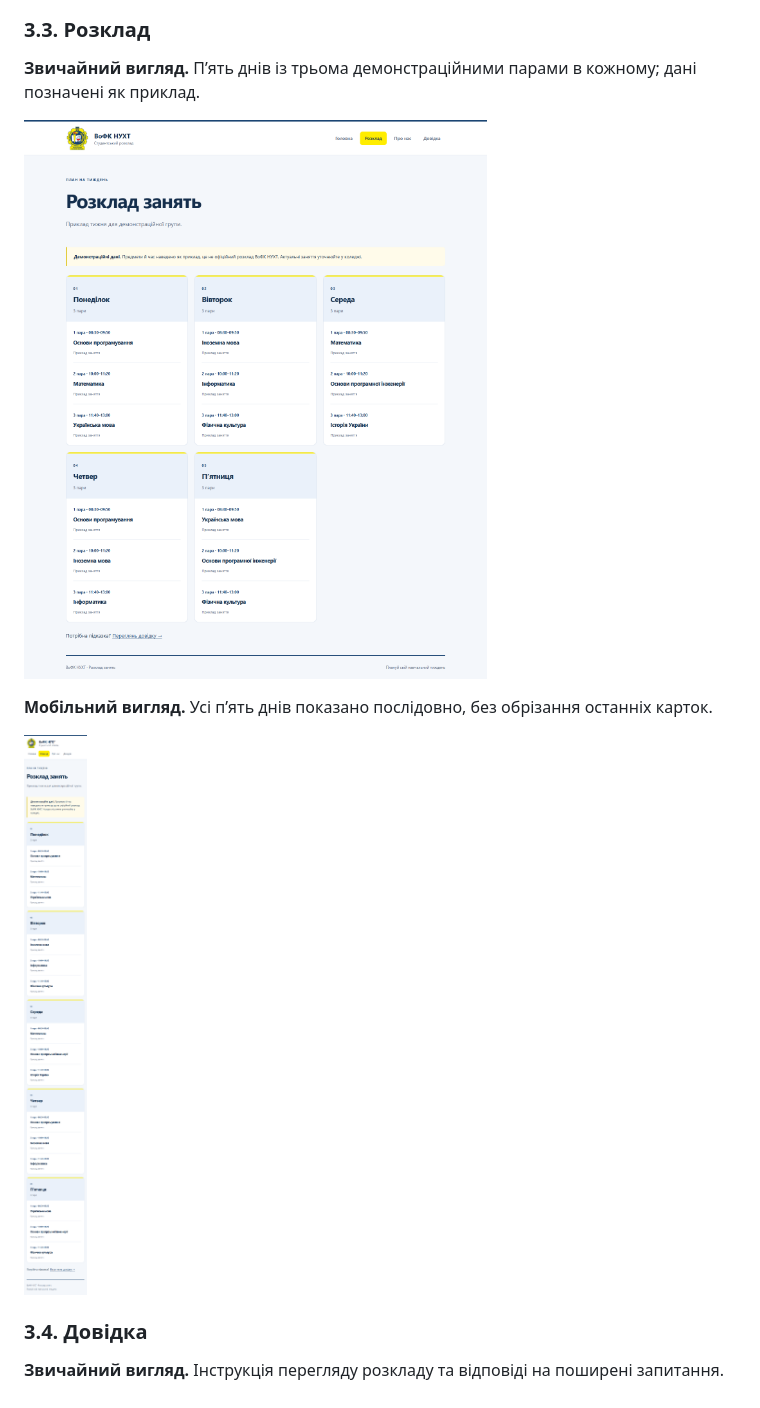
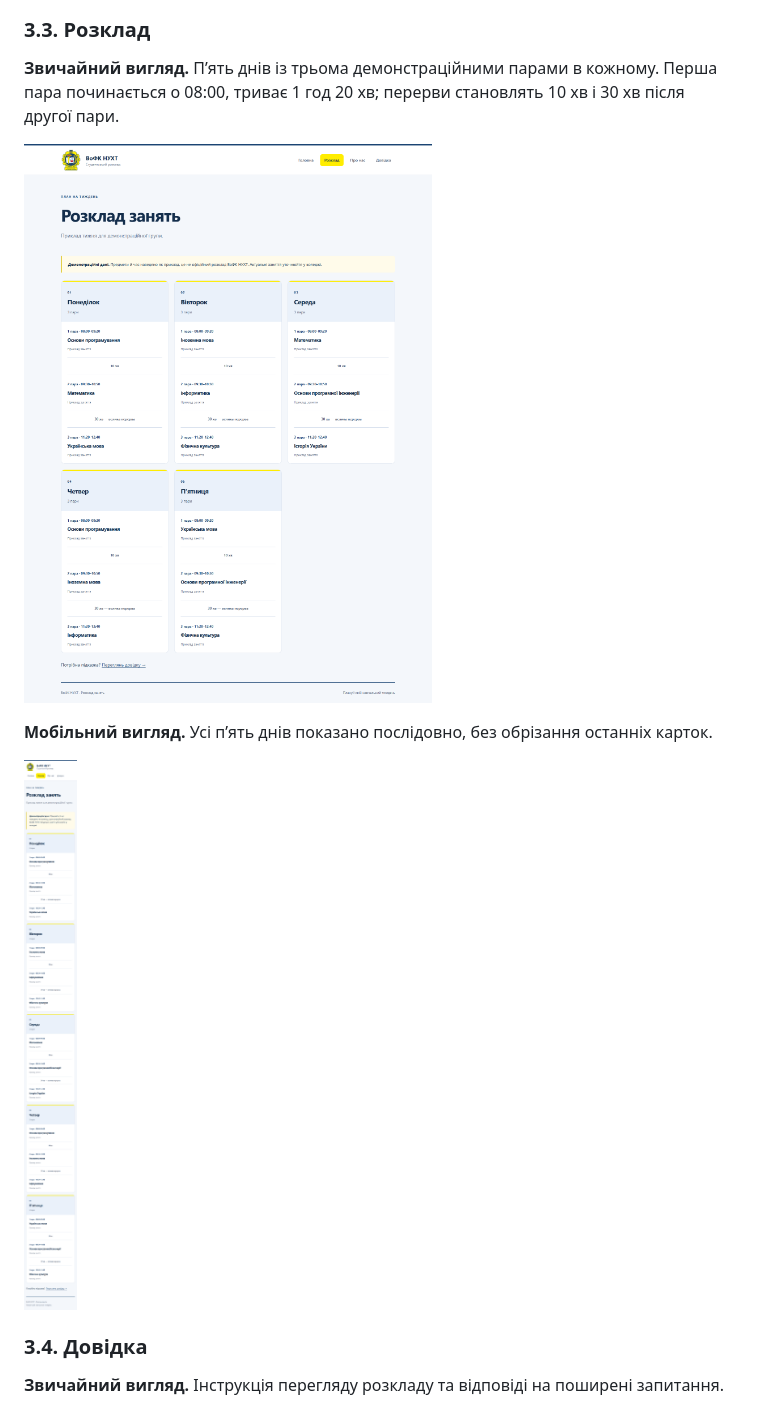
Before and after one commit to Natl1x/vofknuht-schedule, a Markdown page: lab-reports/lab03-report-yatskiv.md, the part around the change. Rendered like a GitHub page; pictures changed too: lab-reports/screenshots/schedule-desktop.png, lab-reports/screenshots/schedule-mobile.png.

```diff
--- a/lab-reports/lab03-report-yatskiv.md
+++ b/lab-reports/lab03-report-yatskiv.md
@@ -57,7 +57,7 @@
 
 ### 3.3. Розклад
 
-**Звичайний вигляд.** П’ять днів із трьома демонстраційними парами в кожному; дані позначені як приклад.
+**Звичайний вигляд.** П’ять днів із трьома демонстраційними парами в кожному. Перша пара починається о 08:00, триває 1 год 20 хв; перерви становлять 10 хв і 30 хв після другої пари.
 
 ![Розклад — звичайний вигляд](screenshots/schedule-desktop.png)
 
```
Also changed, not shown: README.md (+1 -0 lines), lab-reports/screenshots/help-desktop.png, lab-reports/screenshots/help-mobile.png, lab-reports/screenshots/home-desktop.png, lab-reports/screenshots/home-mobile.png, 6 other files.
